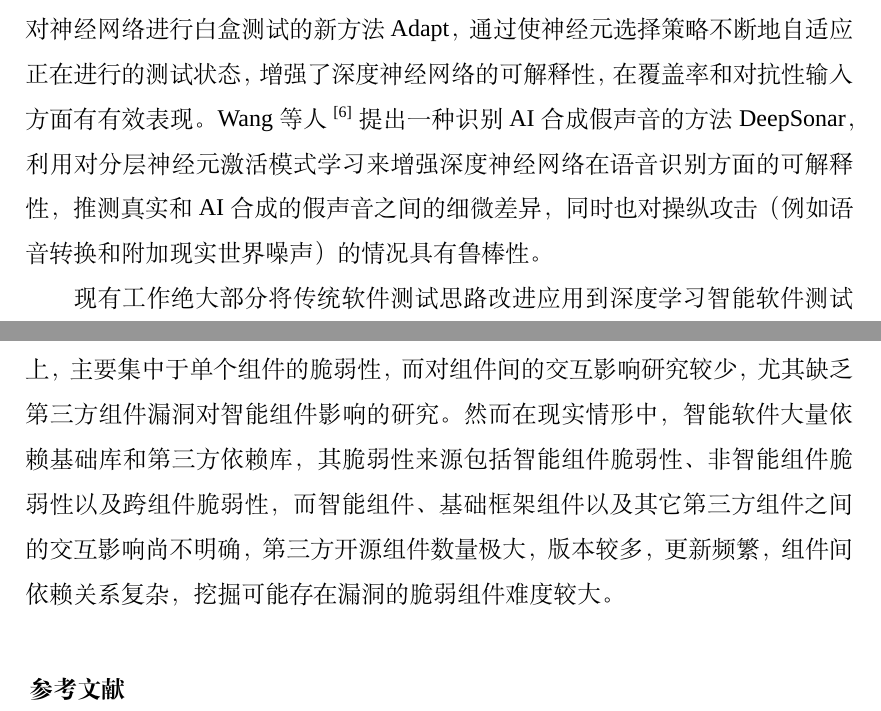
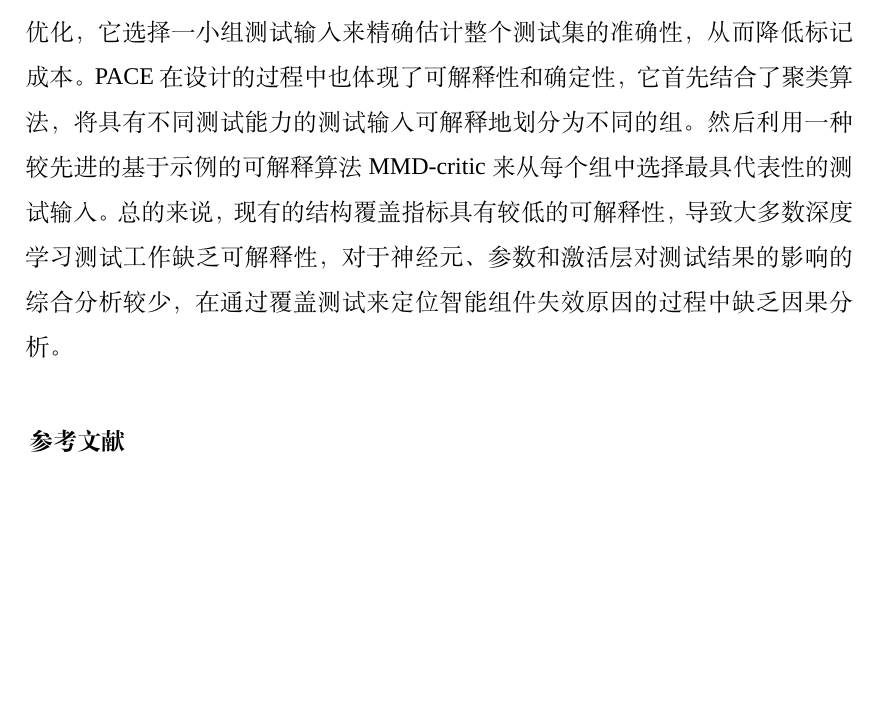
Before and after one commit to XuSihan/Proposal2022, a LaTeX document (proposal.tex, which reads relatedwork.tex): two parts of pages 8 and 9 of 30 before the commit and part of page 8 of 29 after it, the two joined at a grey line, cut at the place of the change, the shorter picture padded with empty space. Compiled offline with XeLaTeX; a missing font is replaced by an installed copy or a similar font.

Commit message:
update relatedWork (4)

```diff
--- a/relatedwork.tex
+++ b/relatedwork.tex
@@ -141,7 +143,14 @@ Wang等人~\citess{wang2020deepsonar}提出一种识别AI合成假声音的方
 
 
-现有工作绝大部分将传统软件测试思路改进应用到深度学习智能软件测试上，主要集中于单个组件的脆弱性，而对组件间的交互影响研究较少，尤其缺乏第三方组件漏洞对智能组件影响的研究。
-然而在现实情形中，智能软件大量依赖基础库和第三方依赖库，其脆弱性来源包括智能组件脆弱性、非智能组件脆弱性以及跨组件脆弱性，而智能组件、基础框架组件以及其它第三方组件之间的交互影响尚不明确，第三方开源组件数量极大，版本较多，更新频繁，组件间依赖关系复杂，挖掘可能存在漏洞的脆弱组件难度较大。
+
+目前的关于深度学习可解释性的研究工作主要集中于深度学习模型决策本身的可解释性，而对深度学习测试方法的可解释性研究较少。
+现有深度学习测试方法大多通过各种结构覆盖率标准来衡量DNN模型的测试充分性，然而由于DNN的黑盒特性，现有的结构覆盖指标具有较低的可解释性。
+Xie等人~\citess{Xie2021NPC}提出了一种新的可解释的覆盖指标，神经元路径覆盖（NFC），类似于传统的程序控制流图，该方法首先从DNN中提取决策图，决策图的路径代表DNN的决策逻辑,基于决策图的控制流和数据流，该方法提出了两种路径覆盖的变体来衡量测试用例在执行决策逻辑时的充分性，利用NFC覆盖指标对模型实际错误和对抗样本的测试都表现良好。
+此外，Chen等人~\citess{Chen2020Practical}提出了PACE用于深度学习测试的优化，它选择一小组测试输入来精确估计整个测试集的准确性，从而降低标记成本。PACE在设计的过程中也体现了可解释性和确定性，它首先结合了聚类算法，将具有不同测试能力的测试输入可解释地划分为不同的组。然后利用一种较先进的基于示例的可解释算法MMD-critic来从每个组中选择最具代表性的测试输入。
+总的来说，现有的结构覆盖指标具有较低的可解释性，导致大多数深度学习测试工作缺乏可解释性，对于神经元、参数和激活层对测试结果的影响的综合分析较少，在通过覆盖测试来定位智能组件失效原因的过程中缺乏因果分析。
+
+%现有工作绝大部分将传统软件测试思路改进应用到深度学习智能软件测试上，主要集中于单个组件的脆弱性，而对组件间的交互影响研究较少，尤其缺乏第三方组件漏洞对智能组件影响的研究。
+%然而在现实情形中，智能软件大量依赖基础库和第三方依赖库，其脆弱性来源包括智能组件脆弱性、非智能组件脆弱性以及跨组件脆弱性，而智能组件、基础框架组件以及其它第三方组件之间的交互影响尚不明确，第三方开源组件数量极大，版本较多，更新频繁，组件间依赖关系复杂，挖掘可能存在漏洞的脆弱组件难度较大。
 
 
 
```
Also changed, not shown: relatedwork.tex (4 more changed lines).
